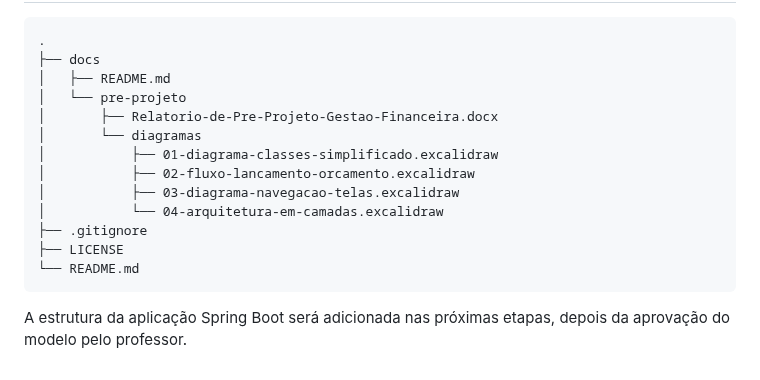
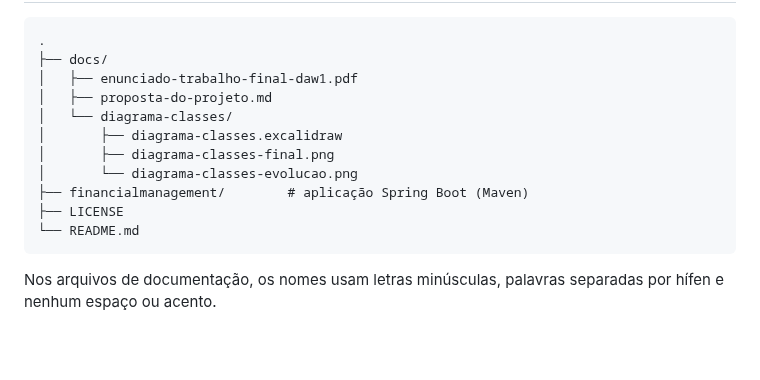
Before and after one commit to code-avengers-co/financial-management-system, a Markdown page: README.md, the part around one of its changes. GitHub-like rendering; blank space fills up the shorter version.

````diff
--- a/README.md
+++ b/README.md
@@ -56,18 +52,16 @@ Os diagramas podem ser abertos diretamente no [Excalidraw](https://excalidraw.co
 
 ```text
 .
-├── docs
-│   ├── README.md
-│   └── pre-projeto
-│       ├── Relatorio-de-Pre-Projeto-Gestao-Financeira.docx
-│       └── diagramas
-│           ├── 01-diagrama-classes-simplificado.excalidraw
-│           ├── 02-fluxo-lancamento-orcamento.excalidraw
-│           ├── 03-diagrama-navegacao-telas.excalidraw
-│           └── 04-arquitetura-em-camadas.excalidraw
-├── .gitignore
+├── docs/
+│   ├── enunciado-trabalho-final-daw1.pdf
+│   ├── proposta-do-projeto.md
+│   └── diagrama-classes/
+│       ├── diagrama-classes.excalidraw
+│       ├── diagrama-classes-final.png
+│       └── diagrama-classes-evolucao.png
+├── financialmanagement/        # aplicação Spring Boot (Maven)
 ├── LICENSE
 └── README.md
 ```
 
-A estrutura da aplicação Spring Boot será adicionada nas próximas etapas, depois da aprovação do modelo pelo professor.
+Nos arquivos de documentação, os nomes usam letras minúsculas, palavras separadas por hífen e nenhum espaço ou acento.
````
Also changed, not shown: other parts of README.md (+32 -36 lines), docs/README.md (deleted, +0 -28 lines), docs/proposta-do-projeto.md (added, +90 -0 lines), docs/diagrama-classes/diagrama-classes-final.png (added), 12 other files.
